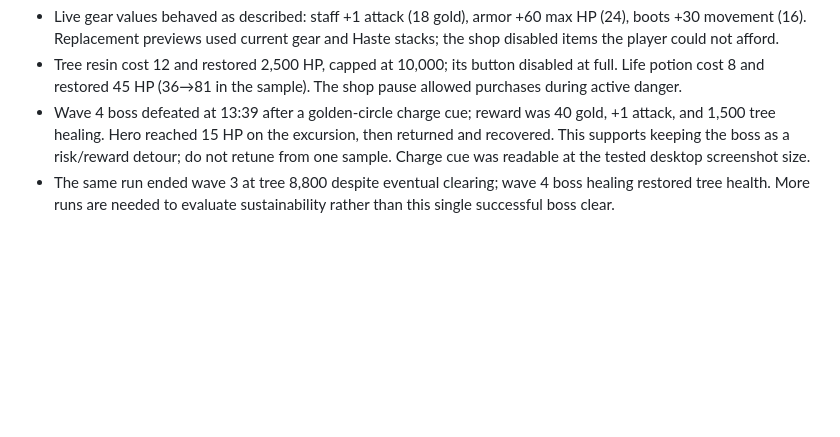
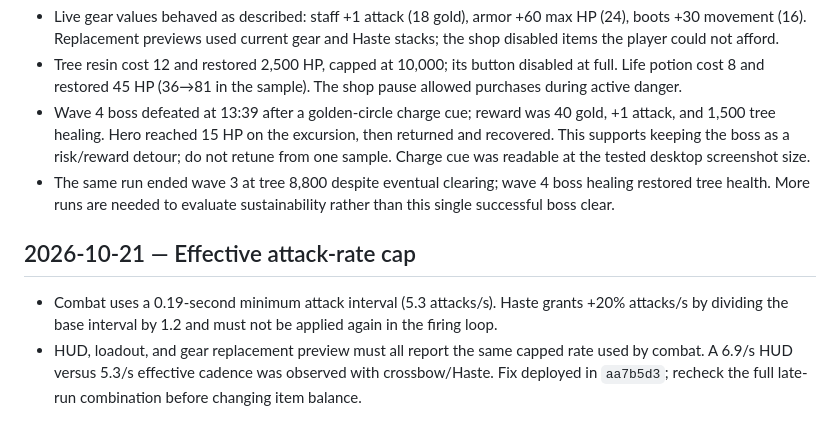
Before and after one commit to DrGWC/last-grove-game, a Markdown page: docs/GAME_BALANCE.md, the part around the change. GitHub-like rendering; blank space fills up the shorter version.

Commit message:
Record attack-rate fix and wave-six playtest

```diff
--- a/docs/GAME_BALANCE.md
+++ b/docs/GAME_BALANCE.md
@@ -135,3 +135,9 @@ Production verification for the threat hint: wave 1 at 0:55 showed the nearest o
 - Tree resin cost 12 and restored 2,500 HP, capped at 10,000; its button disabled at full. Life potion cost 8 and restored 45 HP (36→81 in the sample). The shop pause allowed purchases during active danger.
 - Wave 4 boss defeated at 13:39 after a golden-circle charge cue; reward was 40 gold, +1 attack, and 1,500 tree healing. Hero reached 15 HP on the excursion, then returned and recovered. This supports keeping the boss as a risk/reward detour; do not retune from one sample. Charge cue was readable at the tested desktop screenshot size.
 - The same run ended wave 3 at tree 8,800 despite eventual clearing; wave 4 boss healing restored tree health. More runs are needed to evaluate sustainability rather than this single successful boss clear.
+
+
+## 2026-10-21 — Effective attack-rate cap
+
+- Combat uses a 0.19-second minimum attack interval (5.3 attacks/s). Haste grants +20% attacks/s by dividing the base interval by 1.2 and must not be applied again in the firing loop.
+- HUD, loadout, and gear replacement preview must all report the same capped rate used by combat. A 6.9/s HUD versus 5.3/s effective cadence was observed with crossbow/Haste. Fix deployed in `aa7b5d3`; recheck the full late-run combination before changing item balance.
```
